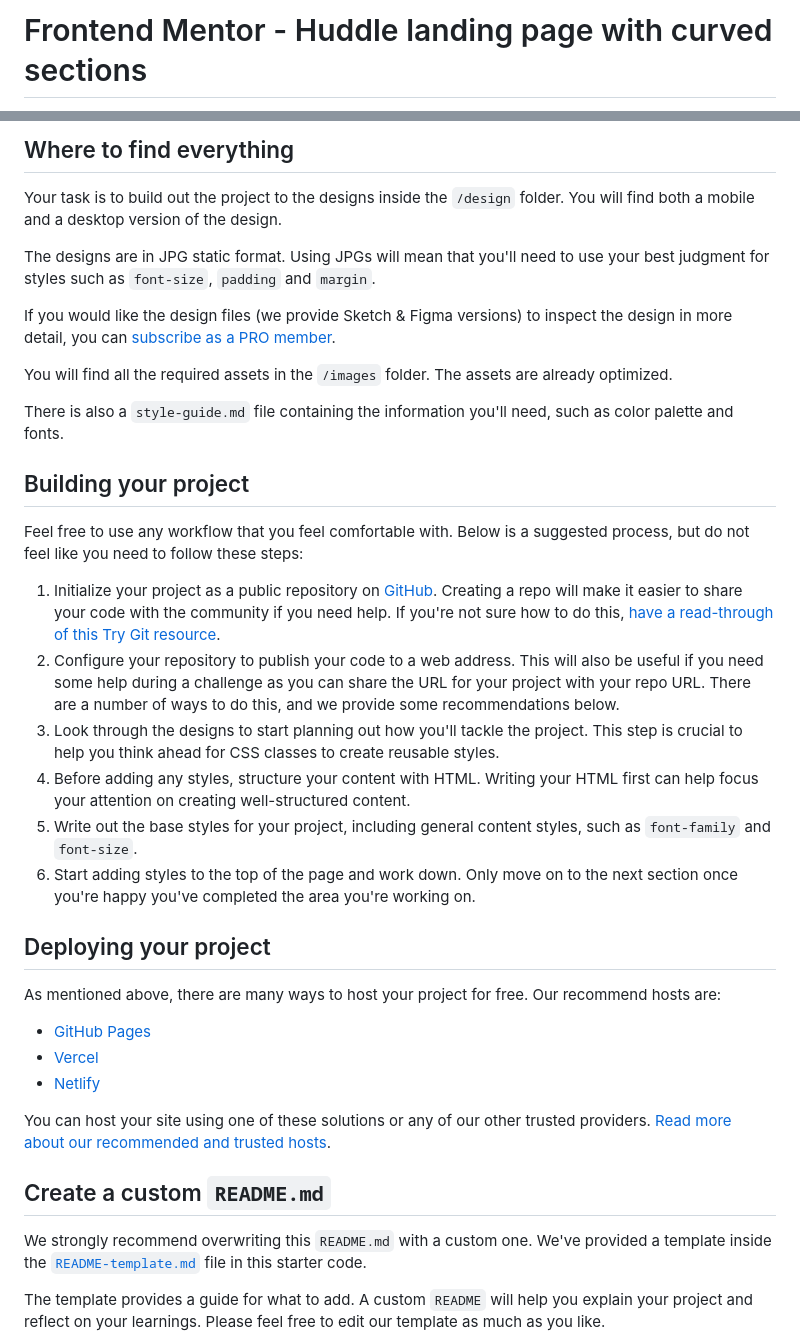
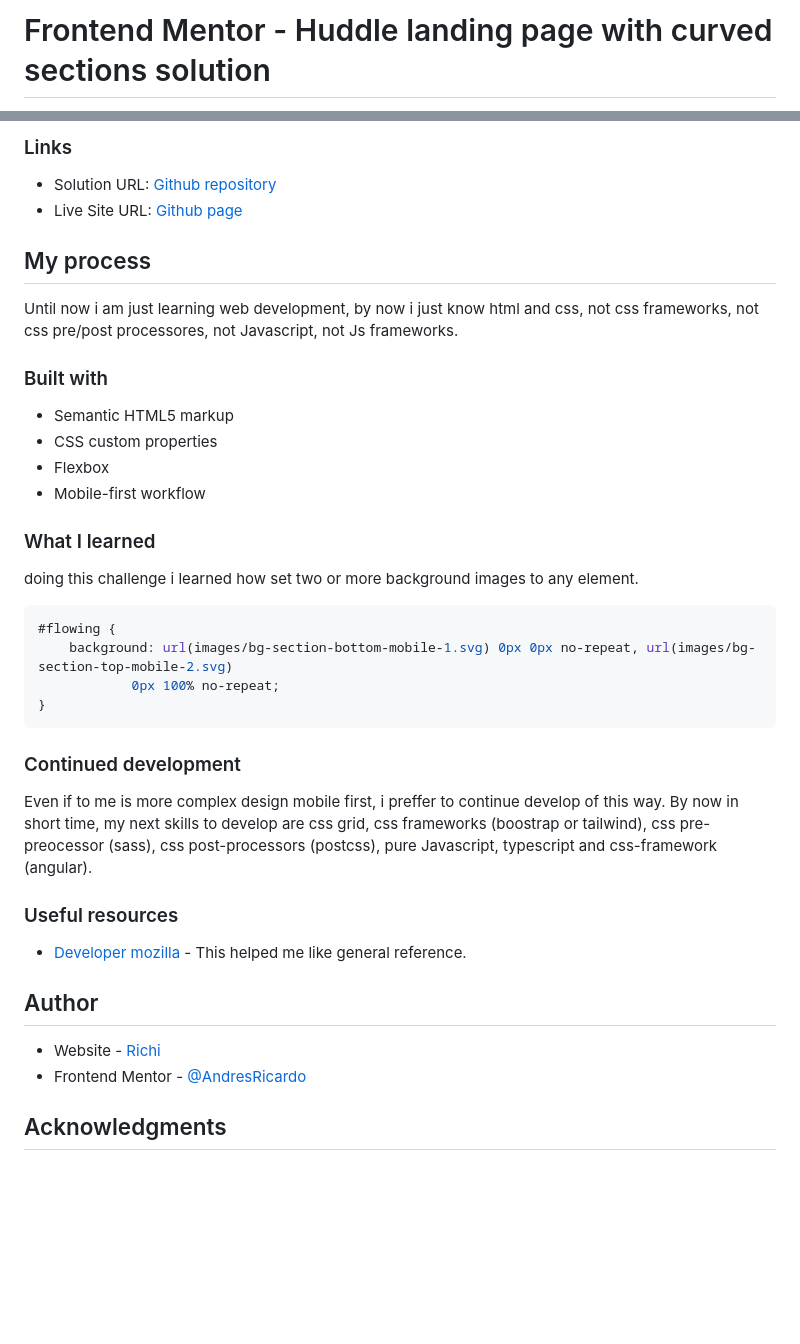
Before and after one commit to AndresRicardo/huddle-landing-page-with-curved-sections-master, a Markdown page: README.md, 2 parts joined by grey strips. Drawn GitHub-style; blank space fills up the shorter version.

````diff
--- a/README.md
+++ b/README.md
@@ -1,2 +1,2 @@
-# Frontend Mentor - Huddle landing page with curved sections
+# Frontend Mentor - Huddle landing page with curved sections solution
 
@@ -25,40 +35,44 @@ Want some support on the challenge? [Join our Slack community](https://www.front
 
-## Where to find everything
+### Links
 
-Your task is to build out the project to the designs inside the `/design` folder. You will find both a mobile and a desktop version of the design.
+-   Solution URL: [Github repository](https://github.com/AndresRicardo/huddle-landing-page-with-curved-sections-master)
+-   Live Site URL: [Github page](https://andresricardo.github.io/huddle-landing-page-with-curved-sections-master/)
 
-The designs are in JPG static format. Using JPGs will mean that you'll need to use your best judgment for styles such as `font-size`, `padding` and `margin`.
+## My process
 
-If you would like the design files (we provide Sketch & Figma versions) to inspect the design in more detail, you can [subscribe as a PRO member](https://www.frontendmentor.io/pro).
+Until now i am just learning web development, by now i just know html and css, not css frameworks, not css pre/post processores, not Javascript, not Js frameworks.
 
-You will find all the required assets in the `/images` folder. The assets are already optimized.
+### Built with
 
-There is also a `style-guide.md` file containing the information you'll need, such as color palette and fonts.
+-   Semantic HTML5 markup
+-   CSS custom properties
+-   Flexbox
+-   Mobile-first workflow
 
-## Building your project
+### What I learned
 
-Feel free to use any workflow that you feel comfortable with. Below is a suggested process, but do not feel like you need to follow these steps:
+doing this challenge i learned how set two or more background images to any element.
 
-1. Initialize your project as a public repository on [GitHub](https://github.com/). Creating a repo will make it easier to share your code with the community if you need help. If you're not sure how to do this, [have a read-through of this Try Git resource](https://try.github.io/).
-2. Configure your repository to publish your code to a web address. This will also be useful if you need some help during a challenge as you can share the URL for your project with your repo URL. There are a number of ways to do this, and we provide some recommendations below.
-3. Look through the designs to start planning out how you'll tackle the project. This step is crucial to help you think ahead for CSS classes to create reusable styles.
-4. Before adding any styles, structure your content with HTML. Writing your HTML first can help focus your attention on creating well-structured content.
-5. Write out the base styles for your project, including general content styles, such as `font-family` and `font-size`.
-6. Start adding styles to the top of the page and work down. Only move on to the next section once you're happy you've completed the area you're working on.
+```css
+#flowing {
+    background: url(images/bg-section-bottom-mobile-1.svg) 0px 0px no-repeat, url(images/bg-section-top-mobile-2.svg)
+            0px 100% no-repeat;
+}
+```
 
-## Deploying your project
+### Continued development
 
-As mentioned above, there are many ways to host your project for free. Our recommend hosts are:
+Even if to me is more complex design mobile first, i preffer to continue develop of this way.
+By now in short time, my next skills to develop are css grid, css frameworks (boostrap or tailwind), css pre-preocessor (sass), css post-processors (postcss), pure Javascript, typescript and css-framework (angular).
 
-- [GitHub Pages](https://pages.github.com/)
-- [Vercel](https://vercel.com/)
-- [Netlify](https://www.netlify.com/)
+### Useful resources
 
-You can host your site using one of these solutions or any of our other trusted providers. [Read more about our recommended and trusted hosts](https://medium.com/frontend-mentor/frontend-mentor-trusted-hosting-providers-bf000dfebe).
+-   [Developer mozilla](https://developer.mozilla.org/es/docs/Web/CSS/) - This helped me like general reference.
 
-## Create a custom `README.md`
+## Author
 
-We strongly recommend overwriting this `README.md` with a custom one. We've provided a template inside the [`README-template.md`](./README-template.md) file in this starter code.
+-   Website - [Richi](https://github.com/AndresRicardo)
+-   Frontend Mentor - [@AndresRicardo](https://www.frontendmentor.io/profile/AndresRicardo)
 
-The template provides a guide for what to add. A custom `README` will help you explain your project and reflect on your learnings. Please feel free to edit our template as much as you like.
+## Acknowledgments
 
````
Also changed, not shown: other parts of README.md (+23 -40 lines), README-template.md (deleted, +0 -111 lines), mobile-version-screenshot.png (added), 1 other file.
